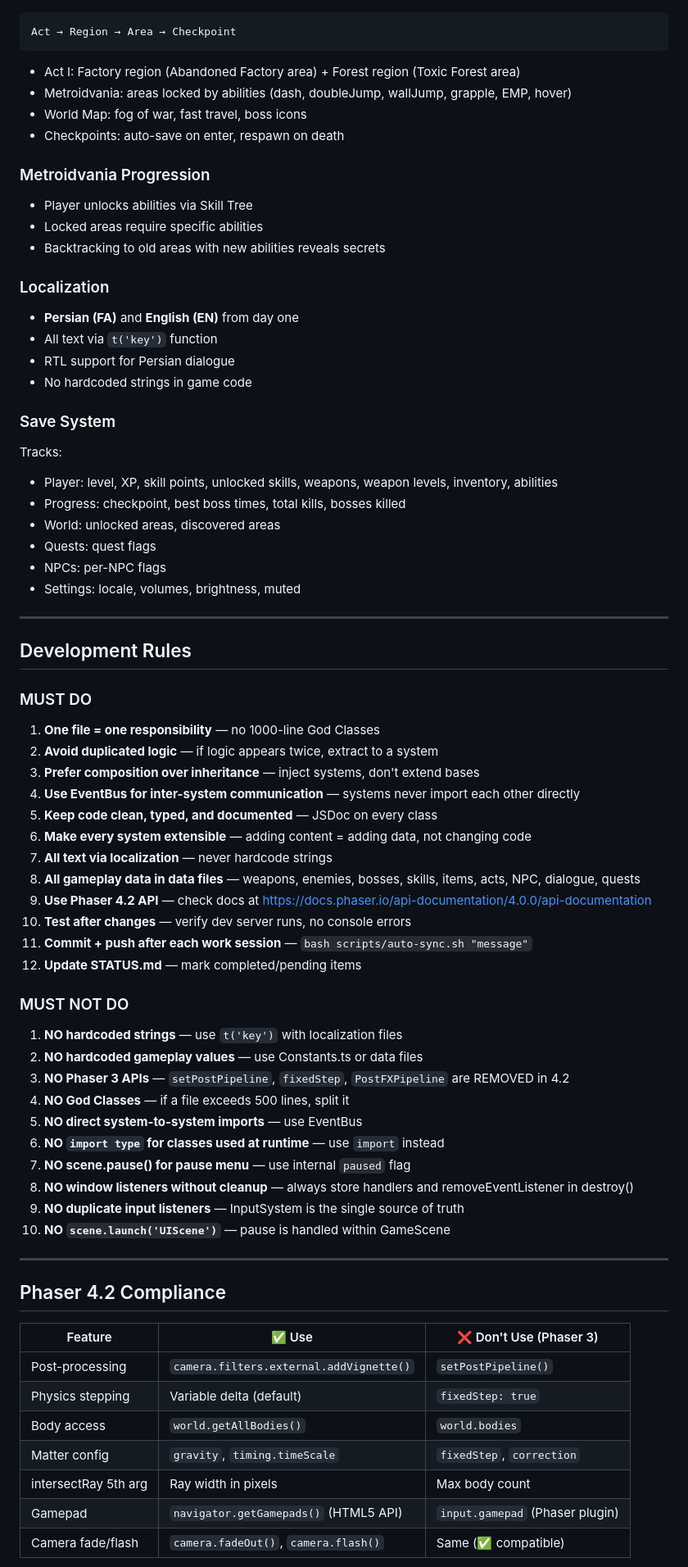
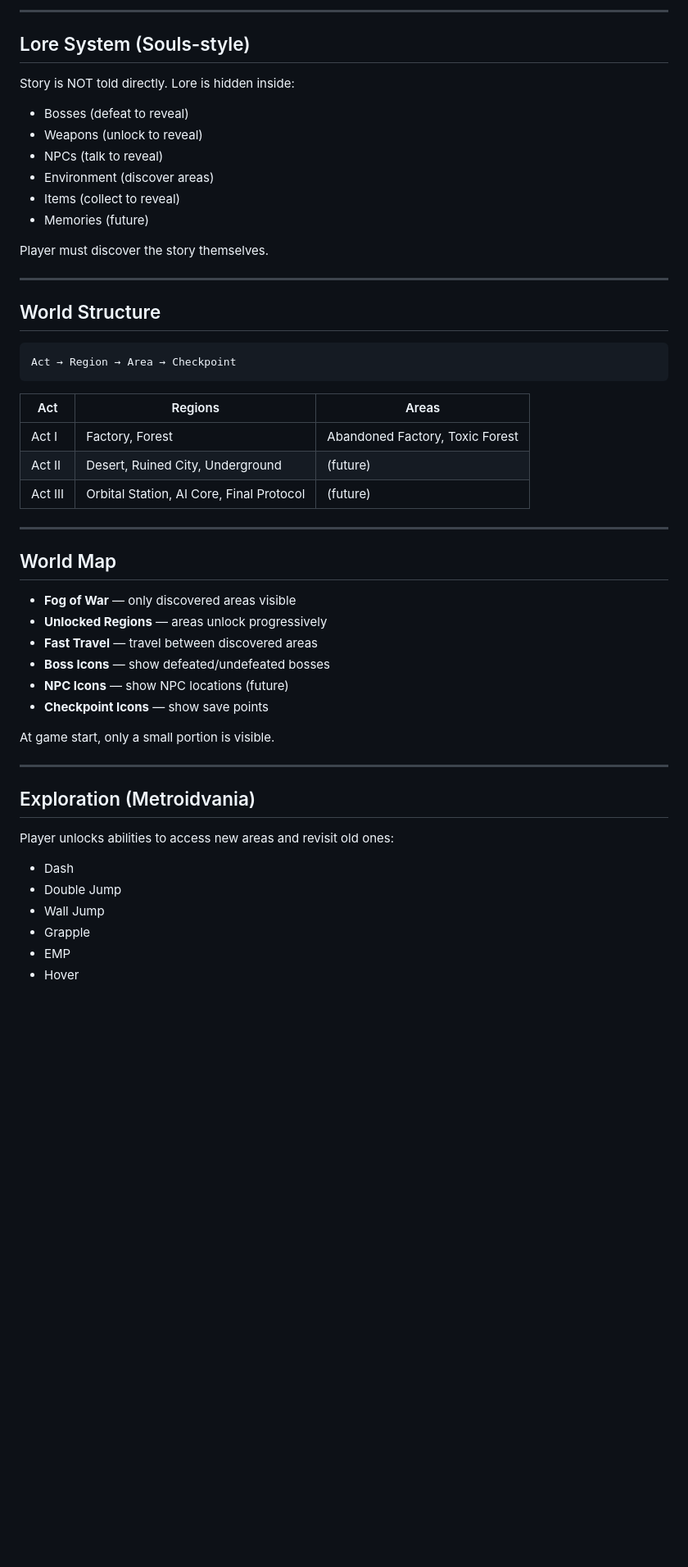
Before and after one commit to Russia24x/Mecha, a Markdown page: AGENT_GUIDE.md, the part around one of its changes. Shown at 82% size. Drawn GitHub-style; blank space fills up the shorter version.

````diff
--- a/AGENT_GUIDE.md
+++ b/AGENT_GUIDE.md
@@ -110,72 +202,53 @@
+---
+
+## Lore System (Souls-style)
+
+Story is NOT told directly. Lore is hidden inside:
+- Bosses (defeat to reveal)
+- Weapons (unlock to reveal)
+- NPCs (talk to reveal)
+- Environment (discover areas)
+- Items (collect to reveal)
+- Memories (future)
+
+Player must discover the story themselves.
+
+---
+
+## World Structure
+
 ```
 Act → Region → Area → Checkpoint
 ```
-- Act I: Factory region (Abandoned Factory area) + Forest region (Toxic Forest area)
-- Metroidvania: areas locked by abilities (dash, doubleJump, wallJump, grapple, EMP, hover)
-- World Map: fog of war, fast travel, boss icons
-- Checkpoints: auto-save on enter, respawn on death
 
-### Metroidvania Progression
-- Player unlocks abilities via Skill Tree
-- Locked areas require specific abilities
-- Backtracking to old areas with new abilities reveals secrets
-
-### Localization
-- **Persian (FA)** and **English (EN)** from day one
-- All text via `t('key')` function
-- RTL support for Persian dialogue
-- No hardcoded strings in game code
-
-### Save System
-Tracks:
-- Player: level, XP, skill points, unlocked skills, weapons, weapon levels, inventory, abilities
-- Progress: checkpoint, best boss times, total kills, bosses killed
-- World: unlocked areas, discovered areas
-- Quests: quest flags
-- NPCs: per-NPC flags
-- Settings: locale, volumes, brightness, muted
+| Act | Regions | Areas |
+|---|---|---|
+| Act I | Factory, Forest | Abandoned Factory, Toxic Forest |
+| Act II | Desert, Ruined City, Underground | (future) |
+| Act III | Orbital Station, AI Core, Final Protocol | (future) |
 
 ---
 
-## Development Rules
+## World Map
 
-### MUST DO
-1. **One file = one responsibility** — no 1000-line God Classes
-2. **Avoid duplicated logic** — if logic appears twice, extract to a system
-3. **Prefer composition over inheritance** — inject systems, don't extend bases
-4. **Use EventBus for inter-system communication** — systems never import each other directly
-5. **Keep code clean, typed, and documented** — JSDoc on every class
-6. **Make every system extensible** — adding content = adding data, not changing code
-7. **All text via localization** — never hardcode strings
-8. **All gameplay data in data files** — weapons, enemies, bosses, skills, items, acts, NPC, dialogue, quests
-9. **Use Phaser 4.2 API** — check docs at https://docs.phaser.io/api-documentation/4.0.0/api-documentation
-10. **Test after changes** — verify dev server runs, no console errors
-11. **Commit + push after each work session** — `bash scripts/auto-sync.sh "message"`
-12. **Update STATUS.md** — mark completed/pending items
+- **Fog of War** — only discovered areas visible
+- **Unlocked Regions** — areas unlock progressively
+- **Fast Travel** — travel between discovered areas
+- **Boss Icons** — show defeated/undefeated bosses
+- **NPC Icons** — show NPC locations (future)
+- **Checkpoint Icons** — show save points
 
-### MUST NOT DO
-1. **NO hardcoded strings** — use `t('key')` with localization files
-2. **NO hardcoded gameplay values** — use Constants.ts or data files
-3. **NO Phaser 3 APIs** — `setPostPipeline`, `fixedStep`, `PostFXPipeline` are REMOVED in 4.2
-4. **NO God Classes** — if a file exceeds 500 lines, split it
-5. **NO direct system-to-system imports** — use EventBus
-6. **NO `import type` for classes used at runtime** — use `import` instead
-7. **NO scene.pause() for pause menu** — use internal `paused` flag
-8. **NO window listeners without cleanup** — always store handlers and removeEventListener in destroy()
-9. **NO duplicate input listeners** — InputSystem is the single source of truth
-10. **NO `scene.launch('UIScene')`** — pause is handled within GameScene
+At game start, only a small portion is visible.
 
 ---
 
-## Phaser 4.2 Compliance
+## Exploration (Metroidvania)
 
-| Feature | ✅ Use | ❌ Don't Use (Phaser 3) |
-|---|---|---|
-| Post-processing | `camera.filters.external.addVignette()` | `setPostPipeline()` |
-| Physics stepping | Variable delta (default) | `fixedStep: true` |
-| Body access | `world.getAllBodies()` | `world.bodies` |
-| Matter config | `gravity`, `timing.timeScale` | `fixedStep`, `correction` |
-| intersectRay 5th arg | Ray width in pixels | Max body count |
-| Gamepad | `navigator.getGamepads()` (HTML5 API) | `input.gamepad` (Phaser plugin) |
-| Camera fade/flash | `camera.fadeOut()`, `camera.flash()` | Same (✅ compatible) |
+Player unlocks abilities to access new areas and revisit old ones:
+- Dash
+- Double Jump
+- Wall Jump
+- Grapple
+- EMP
+- Hover
 
````
Also changed, not shown: other parts of AGENT_GUIDE.md (+321 -213 lines).
